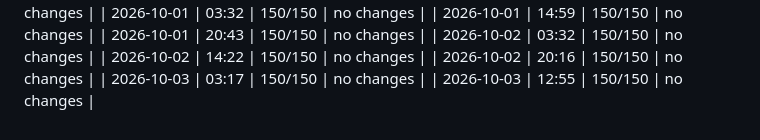
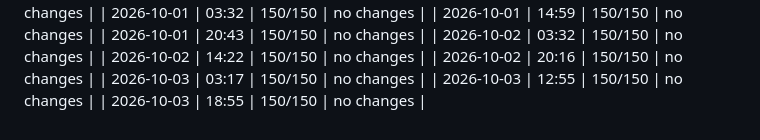
Before and after one commit to dweng0/dwengochart-renderer, a Markdown page: JOURNAL_INDEX.md, the part around the change. Rendered like a GitHub page.

Commit message:
2026-10-03 18:55: update journal index

```diff
--- a/JOURNAL_INDEX.md
+++ b/JOURNAL_INDEX.md
@@ -570,3 +570,4 @@
 | 2026-10-02 | 20:16 | 150/150 | no changes |
 | 2026-10-03 | 03:17 | 150/150 | no changes |
 | 2026-10-03 | 12:55 | 150/150 | no changes |
+| 2026-10-03 | 18:55 | 150/150 | no changes |
```
